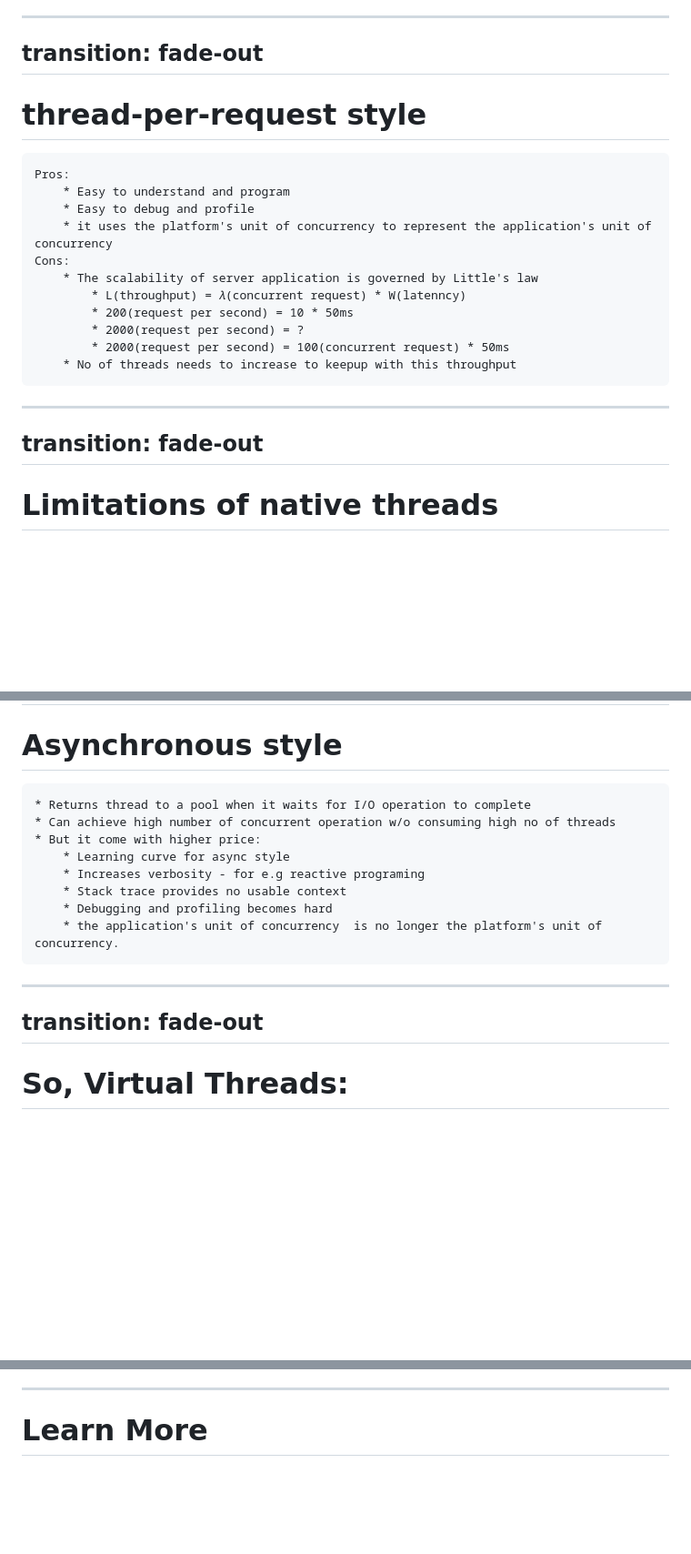
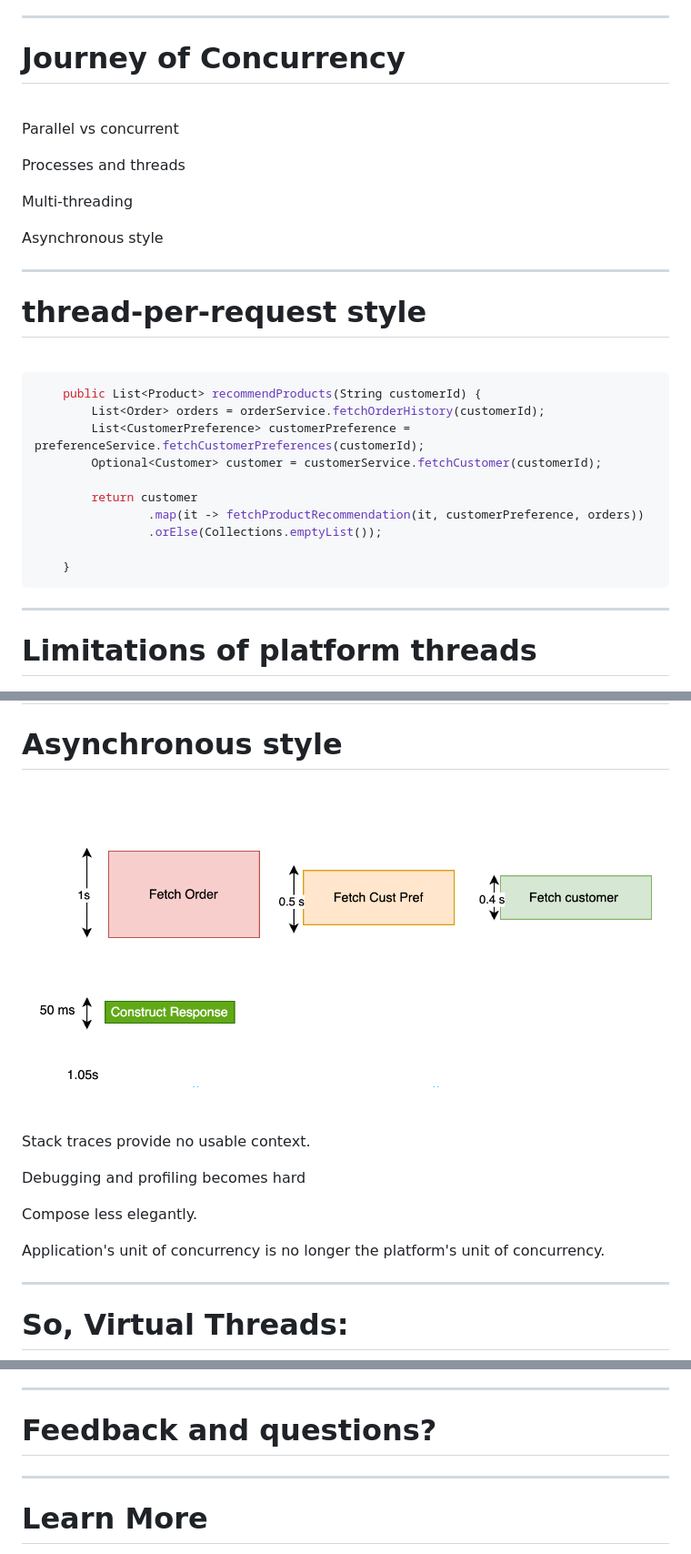
Before and after one commit to Bhavesh-Suvalaka/bhavesh-suvalaka.github.io, a Markdown page: slides.md, 3 parts joined by grey strips. Shown: that part at 91% size. Rendered like a GitHub page; pictures changed too: images/concurrent_execution.png (added); blank space fills up the shorter version.

````diff
--- a/slides.md
+++ b/slides.md
@@ -95,25 +76,47 @@ layout: default
 
 ---
-transition: fade-out
----
-# thread-per-request style
-    Pros:
-        * Easy to understand and program
-        * Easy to debug and profile
-        * it uses the platform's unit of concurrency to represent the application's unit of concurrency
-    Cons:
-        * The scalability of server application is governed by Little's law
-            * L(throughput) = 𝜆(concurrent request) * W(latenncy)
-            * 200(request per second) = 10 * 50ms
-            * 2000(request per second) = ?
-            * 2000(request per second) = 100(concurrent request) * 50ms
-        * No of threads needs to increase to keepup with this throughput
+
+# Journey of Concurrency
+<br>
+<p v-click> Parallel vs concurrent </p>
+<p v-click> Processes and threads </p>
+<p v-click> Multi-threading </p>
+<p v-click> Asynchronous style </p>
 
 ---
-transition: fade-out
+
+# thread-per-request style
+<br>
+
+```ts {all|2|3|4|6-8|all}
+    public List<Product> recommendProducts(String customerId) {
+        List<Order> orders = orderService.fetchOrderHistory(customerId);
+        List<CustomerPreference> customerPreference = preferenceService.fetchCustomerPreferences(customerId);
+        Optional<Customer> customer = customerService.fetchCustomer(customerId);
+
+        return customer
+                .map(it -> fetchProductRecommendation(it, customerPreference, orders))
+                .orElse(Collections.emptyList());
+
+    }
+```
+<!--
+
+Easy to understand and program.
+Easy to debug and profile.
+the platform's unit of concurrency is the application's unit of concurrency.
+
+ The scalability of server application is governed by Little's law
+    <li> L(throughput) = 𝜆(concurrent request) * W(latenncy) </li>
+    <li v-click> 200(request per second) = 10 * 50ms </li>
+    <li v-click> 2000(request per second) = ? </li>
+    <li v-click> 2000(request per second) = 100(concurrent request) * 50ms </li>
+-->
+
 ---
 
-# Limitations of native threads
+# Limitations of platform threads
+
 <div class="container" style="display: flex;">
     <div v-click style="flex-grow: 3;">
         <img src="/images/native_threads.png" class="m-0 h-100 rounded shadow" />
@@ -133,17 +146,19 @@ transition: fade-out
 ---
 
 # Asynchronous style
-    * Returns thread to a pool when it waits for I/O operation to complete
-    * Can achieve high number of concurrent operation w/o consuming high no of threads
-    * But it come with higher price:
-        * Learning curve for async style
-        * Increases verbosity - for e.g reactive programing
-        * Stack trace provides no usable context
-        * Debugging and profiling becomes hard
-        * the application's unit of concurrency  is no longer the platform's unit of concurrency.
 
----
-transition: fade-out
+<div class="container" style="display: flex;">
+    <div style="flex-grow: 2;">
+        <img  src="/images/concurrent_execution.png" class="m-5 h-70 rounded shadow" />
+    </div>
+    <div  style="flex-grow: 2; margin-left: 50px;"> <br> <br>
+        <p v-click> Stack traces provide no usable context. </p>
+        <p v-click> Debugging and profiling becomes hard </p>
+        <p v-click> Compose less elegantly.</p>
+        <p v-click> Application's unit of concurrency is no longer the platform's unit of concurrency.</p>
+     </div>
+</div>
+
 ---
 
 # So, Virtual Threads:
@@ -195,4 +333,9 @@ try (var executor = Executors.newVirtualThreadPerTaskExecutor()) {
 </style>
 
 ---
+
+# Feedback and questions?
+
+---
+
 # Learn More
````
Also changed, not shown: other parts of slides.md (+170 -52 lines), images/background-2.jpg (added), images/seqencial_execution.png (added).
